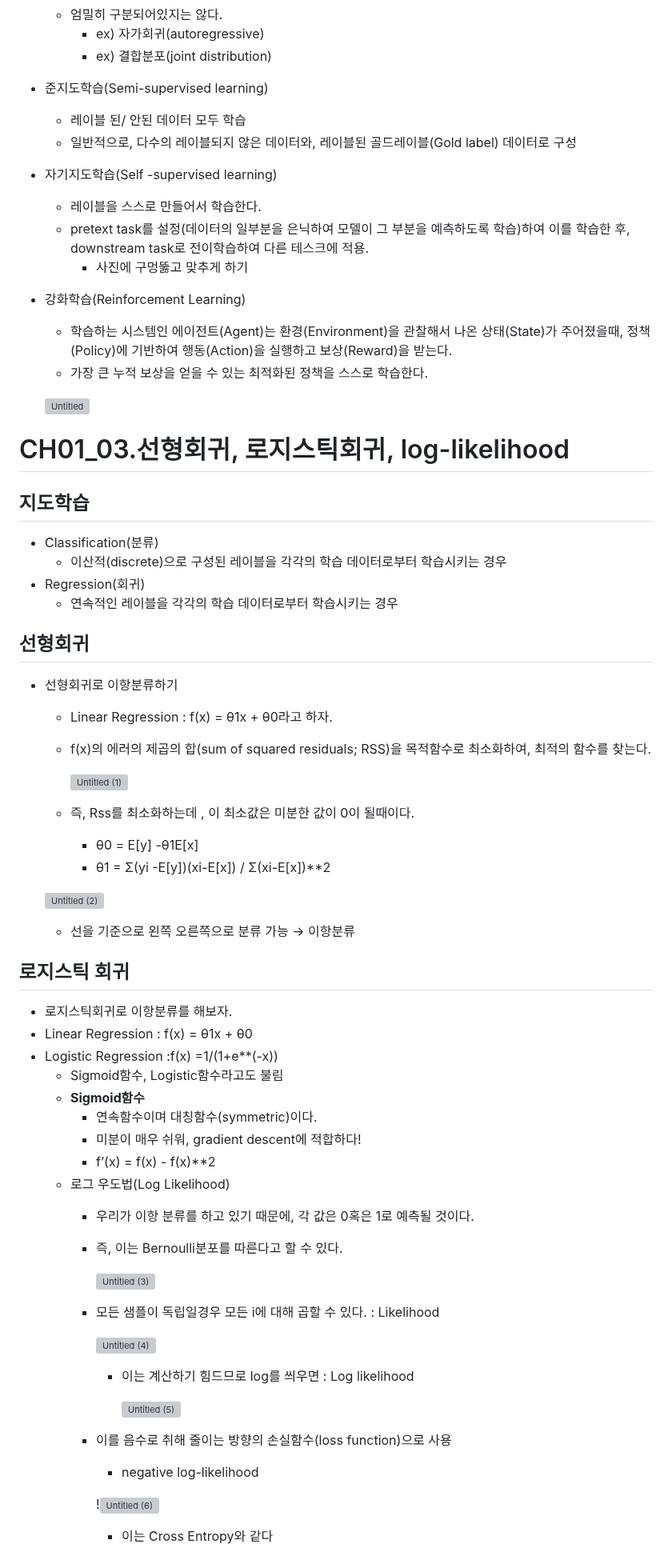
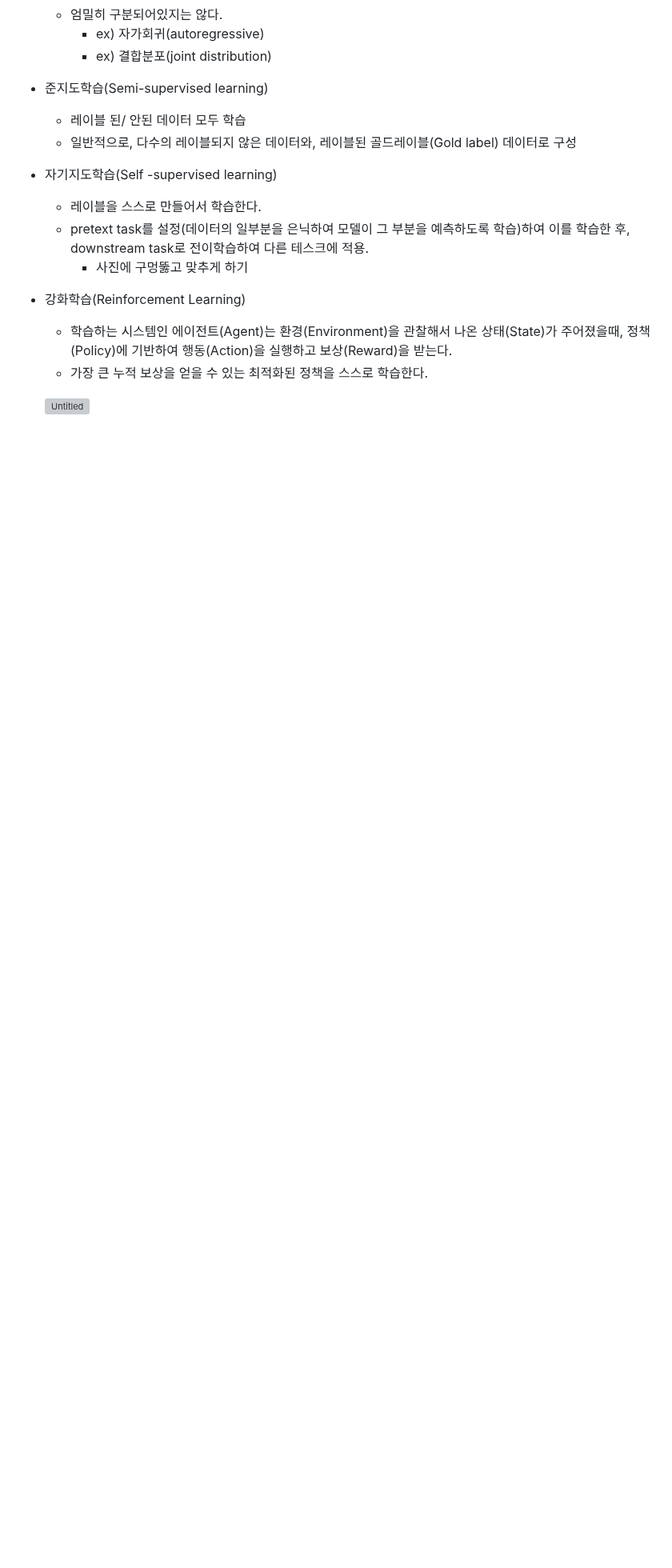
Before and after one commit to joony0512/Deep_Learning_Class, a Markdown page: Part5/P4_Ch01_CH01_01,02,03.md, the part around the change. Shown at 80% size. Rendered like a GitHub page; blank space fills up the shorter version; grey boxes are pictures that could not be loaded.

```diff
--- a/Part5/P4_Ch01_CH01_01,02,03.md
+++ b/Part5/P4_Ch01_CH01_01,02,03.md
@@ -88,59 +88,3 @@
     - 가장 큰 누적 보상을 얻을 수 있는 최적화된 정책을 스스로 학습한다.
 
     ![Untitled](https://user-images.githubusercontent.com/109457820/229101248-152fd5bc-f5cc-4c73-96d4-3b79fde21c72.png)
-
-# CH01_03.선형회귀, 로지스틱회귀, log-likelihood
-
-## 지도학습
-
-- Classification(분류)
-    - 이산적(discrete)으로 구성된 레이블을 각각의 학습 데이터로부터 학습시키는 경우
-- Regression(회귀)
-    - 연속적인 레이블을 각각의 학습 데이터로부터 학습시키는 경우
-
-## 선형회귀
-
-- 선형회귀로 이항분류하기
-    - Linear Regression : f(x) = θ1x + θ0라고 하자.
-    - f(x)의 에러의 제곱의 합(sum of squared residuals; RSS)을 목적함수로 최소화하여, 최적의 함수를 찾는다.
-
-        ![Untitled (1)](https://user-images.githubusercontent.com/109457820/229101415-679c5cad-c195-46c6-ad7a-f839c192578f.png)
-
-    - 즉, Rss를 최소화하는데 , 이 최소값은 미분한 값이 0이 될때이다.
-        - θ0 = E[y] -θ1E[x]
-        - θ1 = Σ(yi -E[y])(xi-E[x]) / Σ(xi-E[x])**2
-
-    ![Untitled (2)](https://user-images.githubusercontent.com/109457820/229101483-f10fa4b8-0fb6-4e70-a869-297ae4d58a09.png)
-
-    - 선을 기준으로 왼쪽 오른쪽으로 분류 가능 → 이항분류
-
-## 로지스틱 회귀
-
-- 로지스틱회귀로 이항분류를 해보자.
-- Linear Regression : f(x) = θ1x + θ0
-- Logistic Regression :f(x) =1/(1+e**(-x))
-    - Sigmoid함수, Logistic함수라고도 불림
-    - **Sigmoid함수**
-        - 연속함수이며 대칭함수(symmetric)이다.
-        - 미분이 매우 쉬워, gradient descent에 적합하다!
-        - f’(x) = f(x) - f(x)**2
-    - 로그 우도법(Log Likelihood)
-        - 우리가 이항 분류를 하고 있기 때문에, 각 값은 0혹은 1로 예측될 것이다.
-        - 즉, 이는 Bernoulli분포를 따른다고 할 수 있다.
-
-            ![Untitled (3)](https://user-images.githubusercontent.com/109457820/229101619-757ef6c3-b631-4796-b561-158e43cc121f.png)
-
-        - 모든 샘플이 독립일경우 모든 i에 대해 곱할 수 있다.  :  Likelihood
-
-            ![Untitled (4)](https://user-images.githubusercontent.com/109457820/229101699-63d30537-8a92-49f1-9c01-e19eb58f704c.png)
-
-            - 이는 계산하기 힘드므로 log를 씌우면 :  Log likelihood
-
-                ![Untitled (5)](https://user-images.githubusercontent.com/109457820/229101777-2f082ede-628e-47f3-837d-2fca38c09280.png)
-
-        - 이를 음수로 취해 줄이는 방향의 손실함수(loss function)으로 사용
-            - negative log-likelihood
-
-            !![Untitled (6)](https://user-images.githubusercontent.com/109457820/229101844-b61b8b1c-a0db-41df-bc5c-d61dcd96933a.png)
-
-            - 이는 Cross Entropy와 같다
```
